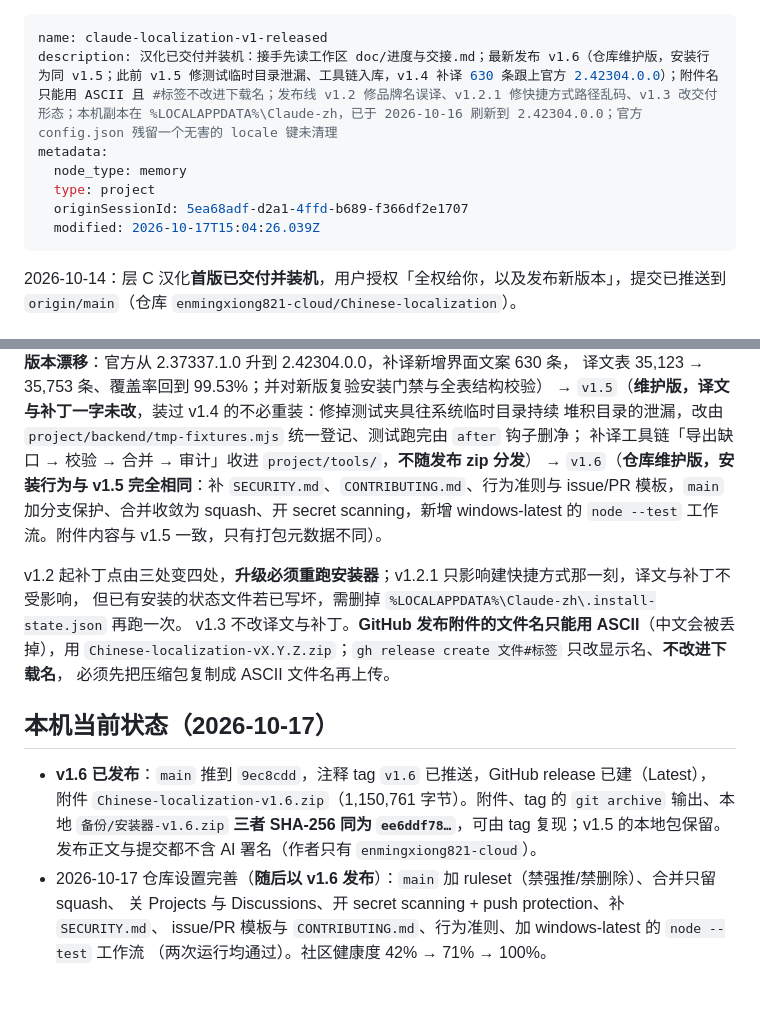
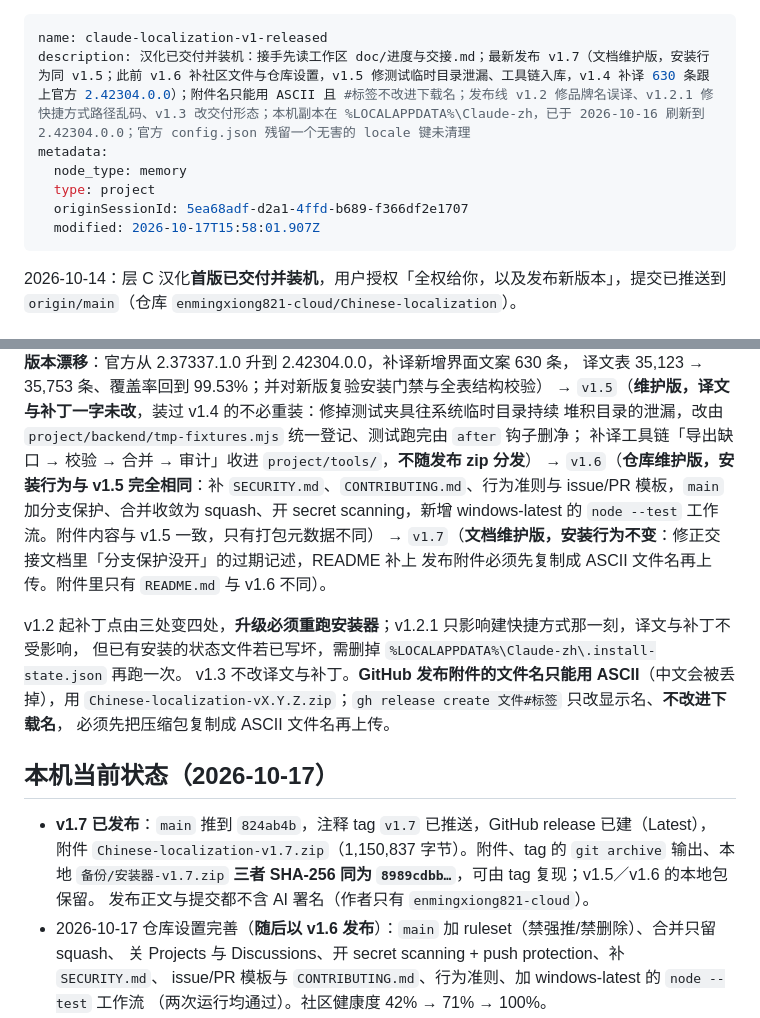
Before and after one commit to enmingxiong821-cloud/Chinese-localization, a Markdown page: doc/记忆快照/project_claude_localization_v1_released.md, 2 parts joined by grey strips. GitHub-like rendering; blank space fills up the shorter version.

Commit message:
记忆快照记录 v1.7 发布

```diff
--- a/doc/记忆快照/project_claude_localization_v1_released.md
+++ b/doc/记忆快照/project_claude_localization_v1_released.md
@@ -1,11 +1,11 @@
 ---
 name: claude-localization-v1-released
-description: 汉化已交付并装机：接手先读工作区 doc/进度与交接.md；最新发布 v1.6（仓库维护版，安装行为同 v1.5；此前 v1.5 修测试临时目录泄漏、工具链入库，v1.4 补译 630 条跟上官方 2.42304.0.0）；附件名只能用 ASCII 且 #标签不改进下载名；发布线 v1.2 修品牌名误译、v1.2.1 修快捷方式路径乱码、v1.3 改交付形态；本机副本在 %LOCALAPPDATA%\Claude-zh，已于 2026-10-16 刷新到 2.42304.0.0；官方 config.json 残留一个无害的 locale 键未清理
+description: 汉化已交付并装机：接手先读工作区 doc/进度与交接.md；最新发布 v1.7（文档维护版，安装行为同 v1.5；此前 v1.6 补社区文件与仓库设置，v1.5 修测试临时目录泄漏、工具链入库，v1.4 补译 630 条跟上官方 2.42304.0.0）；附件名只能用 ASCII 且 #标签不改进下载名；发布线 v1.2 修品牌名误译、v1.2.1 修快捷方式路径乱码、v1.3 改交付形态；本机副本在 %LOCALAPPDATA%\Claude-zh，已于 2026-10-16 刷新到 2.42304.0.0；官方 config.json 残留一个无害的 locale 键未清理
 metadata:
   node_type: memory
   type: project
   originSessionId: 5ea68adf-d2a1-4ffd-b689-f366df2e1707
-  modified: 2026-10-17T15:04:26.039Z
+  modified: 2026-10-17T15:58:01.907Z
 ---
 
 2026-10-14：层 C 汉化**首版已交付并装机**，用户授权「全权给你，以及发布新版本」，提交已推送到
@@ -34,7 +34,9 @@ metadata:
 补译工具链「导出缺口 → 校验 → 合并 → 审计」收进 `project/tools/`，**不随发布 zip 分发**）
 → `v1.6`（**仓库维护版，安装行为与 v1.5 完全相同**：补 `SECURITY.md`、`CONTRIBUTING.md`、行为准则与
 issue/PR 模板，`main` 加分支保护、合并收敛为 squash、开 secret scanning，新增 windows-latest 的
-`node --test` 工作流。附件内容与 v1.5 一致，只有打包元数据不同）。
+`node --test` 工作流。附件内容与 v1.5 一致，只有打包元数据不同）
+→ `v1.7`（**文档维护版，安装行为不变**：修正交接文档里「分支保护没开」的过期记述，README 补上
+发布附件必须先复制成 ASCII 文件名再上传。附件里只有 `README.md` 与 v1.6 不同）。
 
 v1.2 起补丁点由三处变四处，**升级必须重跑安装器**；v1.2.1 只影响建快捷方式那一刻，译文与补丁不受影响，
 但已有安装的状态文件若已写坏，需删掉 `%LOCALAPPDATA%\Claude-zh\.install-state.json` 再跑一次。
@@ -44,9 +46,9 @@ v1.3 不改译文与补丁。**GitHub 发布附件的文件名只能用 ASCII**
 
 ## 本机当前状态（2026-10-17）
 
-- **v1.6 已发布**：`main` 推到 `9ec8cdd`，注释 tag `v1.6` 已推送，GitHub release 已建（Latest），
-  附件 `Chinese-localization-v1.6.zip`（1,150,761 字节）。附件、tag 的 `git archive` 输出、本地
-  `备份/安装器-v1.6.zip` **三者 SHA-256 同为 `ee6ddf78…`**，可由 tag 复现；v1.5 的本地包保留。
+- **v1.7 已发布**：`main` 推到 `824ab4b`，注释 tag `v1.7` 已推送，GitHub release 已建（Latest），
+  附件 `Chinese-localization-v1.7.zip`（1,150,837 字节）。附件、tag 的 `git archive` 输出、本地
+  `备份/安装器-v1.7.zip` **三者 SHA-256 同为 `8989cdbb…`**，可由 tag 复现；v1.5／v1.6 的本地包保留。
   发布正文与提交都不含 AI 署名（作者只有 `enmingxiong821-cloud`）。
 - 2026-10-17 仓库设置完善（**随后以 v1.6 发布**）：`main` 加 ruleset（禁强推/禁删除）、合并只留 squash、
   关 Projects 与 Discussions、开 secret scanning + push protection、补 `SECURITY.md`、
```
